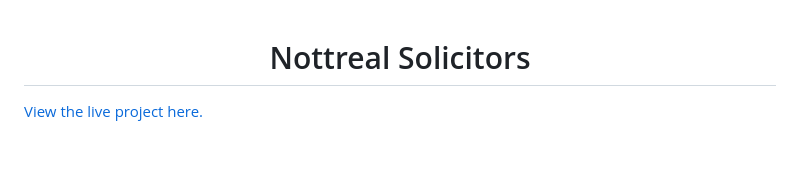
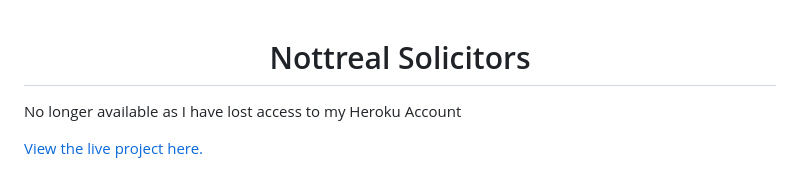
Before and after one commit to MAziz-0/Legal_site, a Markdown page: README.md, the part around the change. Drawn GitHub-style; blank space fills up the shorter version.

```diff
--- a/README.md
+++ b/README.md
@@ -1,4 +1,6 @@
 <h1 align="center">Nottreal Solicitors</h1>
+
+No longer available as I have lost access to my Heroku Account
 
 [View the live project here.](https://nottreal-solicitors.herokuapp.com/)
 
```
